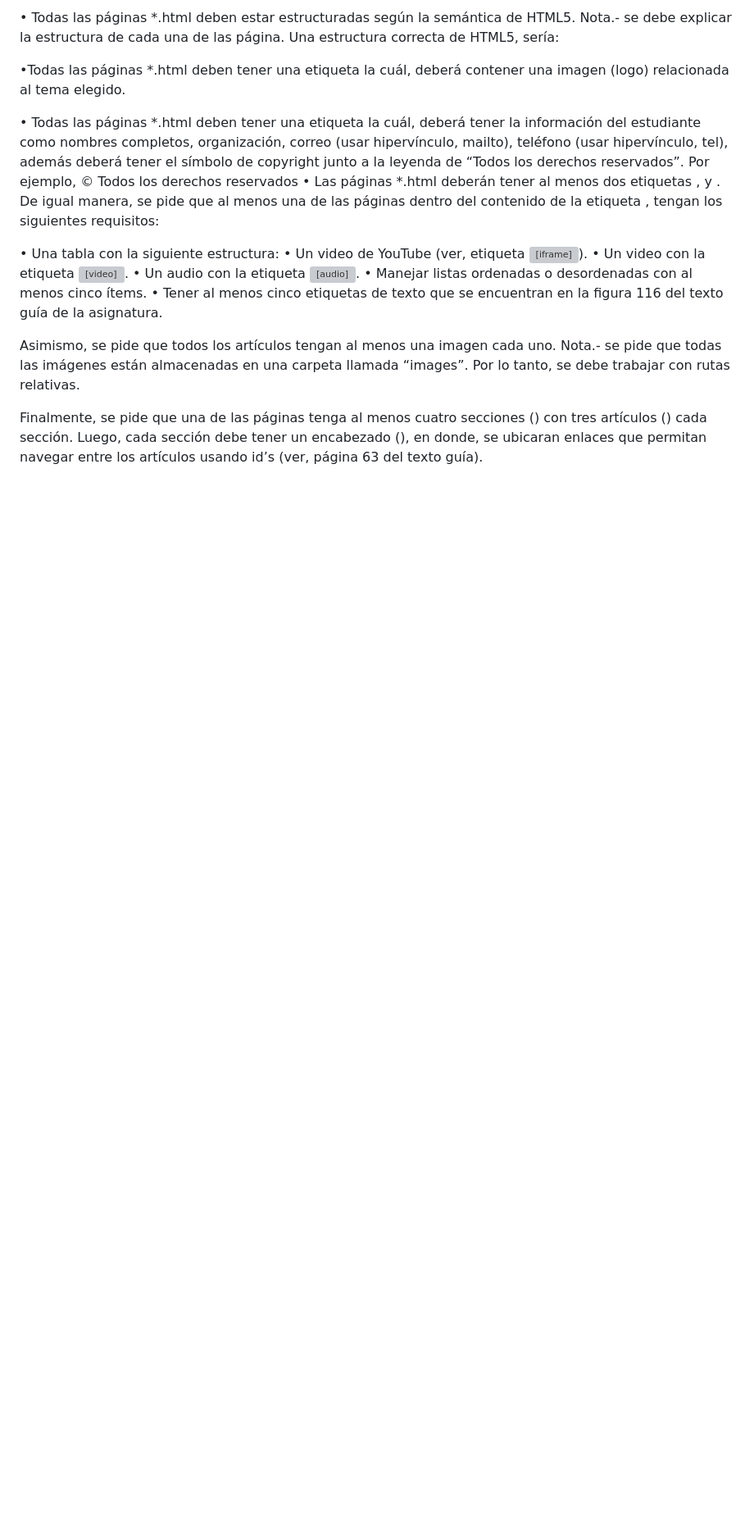
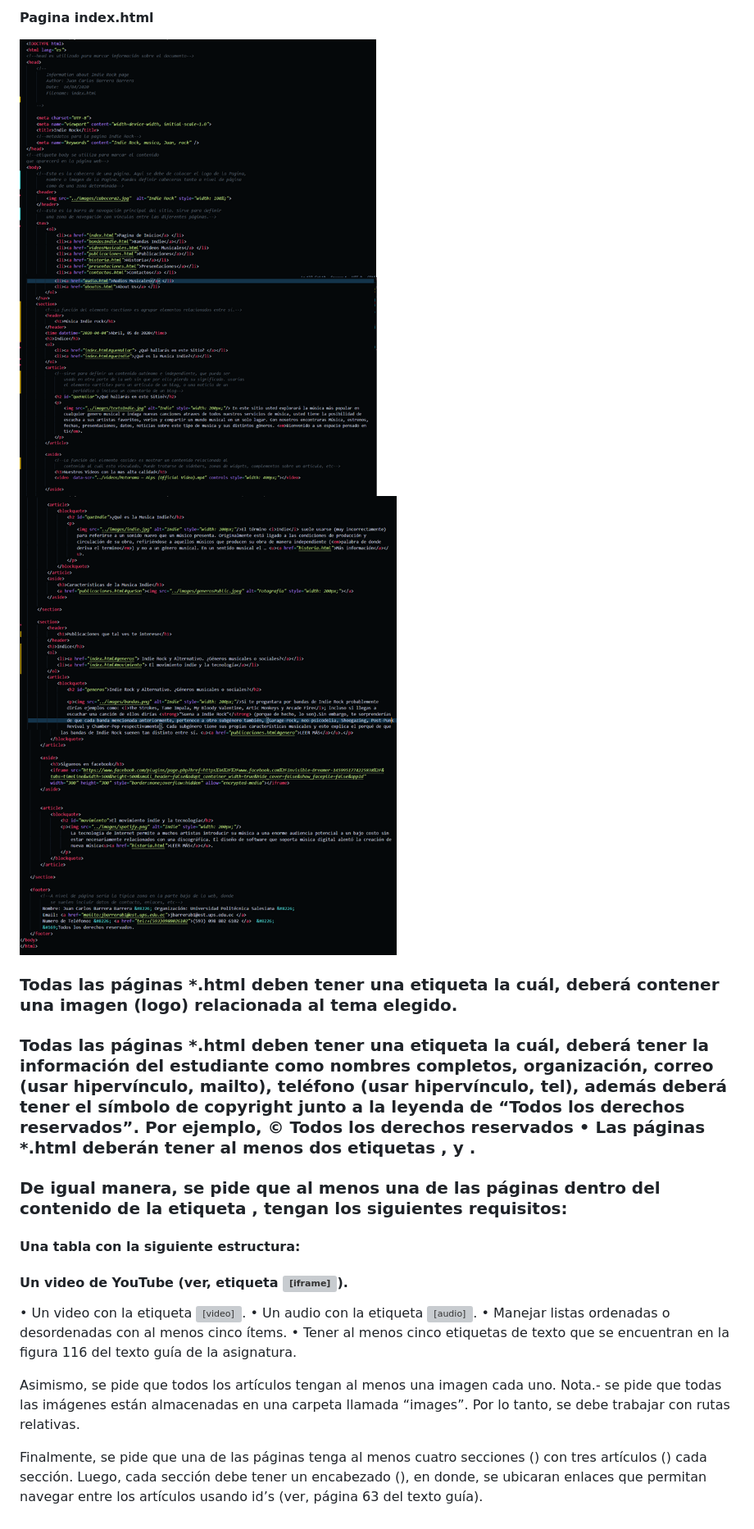
Before and after one commit to Juancarlos56/Practica01-MiPrimerSitioWeb, a Markdown page: README.md, the part around the change printed below. Shown: that part at 82% size. Drawn GitHub-style; pictures changed too: informe/indexD.png (added), informe/indexU.png (added); blank space fills up the shorter version; grey boxes are pictures that could not be loaded.

Commit message:
Actualizacion de Readme

```diff
--- a/README.md
+++ b/README.md
@@ -14,13 +18,16 @@
 
-• Todas las páginas *.html deben estar estructuradas según la semántica de HTML5. Nota.- se debe explicar la estructura de cada una de las página. Una estructura correcta de HTML5, sería:
+#### Pagina index.html
+![](https://github.com/Juancarlos56/Practica01-MiPrimerSitioWeb/blob/master/informe/indexU.png)
+![](https://github.com/Juancarlos56/Practica01-MiPrimerSitioWeb/blob/master/informe/indexD.png)
 
-•Todas las páginas *.html deben tener una etiqueta <header> la cuál, deberá contener una imagen (logo) relacionada al tema elegido.
+### Todas las páginas *.html deben tener una etiqueta <header> la cuál, deberá contener una imagen (logo) relacionada al tema elegido.
 
-• Todas las páginas *.html deben tener una etiqueta <footer> la cuál, deberá tener la información del estudiante como nombres completos, organización, correo (usar hipervínculo, mailto), teléfono (usar hipervínculo, tel), además deberá tener el símbolo de copyright junto a la leyenda de “Todos los derechos reservados”. Por ejemplo, © Todos los derechos reservados • Las páginas *.html deberán tener al menos dos etiquetas <section>, <article> y <aside>.
-De igual manera, se pide que al menos una de las páginas dentro del contenido de la etiqueta <article>, tengan los siguientes requisitos:
+### Todas las páginas *.html deben tener una etiqueta <footer> la cuál, deberá tener la información del estudiante como nombres completos, organización, correo (usar hipervínculo, mailto), teléfono (usar hipervínculo, tel), además deberá tener el símbolo de copyright junto a la leyenda de “Todos los derechos reservados”. Por ejemplo, © Todos los derechos reservados • Las páginas *.html deberán tener al menos dos etiquetas <section>, <article> y <aside>.
 
-• Una tabla con la siguiente estructura:
-• Un video de YouTube (ver, etiqueta <iframe>).
+### De igual manera, se pide que al menos una de las páginas dentro del contenido de la etiqueta <article>, tengan los siguientes requisitos:
+
+#### Una tabla con la siguiente estructura:
+#### Un video de YouTube (ver, etiqueta <iframe>).
 • Un video con la etiqueta <video>.
 • Un audio con la etiqueta <audio>.
 • Manejar listas ordenadas o desordenadas con al menos cinco ítems.
```
Also changed, not shown: other parts of README.md (+4 -0 lines), informe/estructura.png (added), informe/navegacion.png (added).
